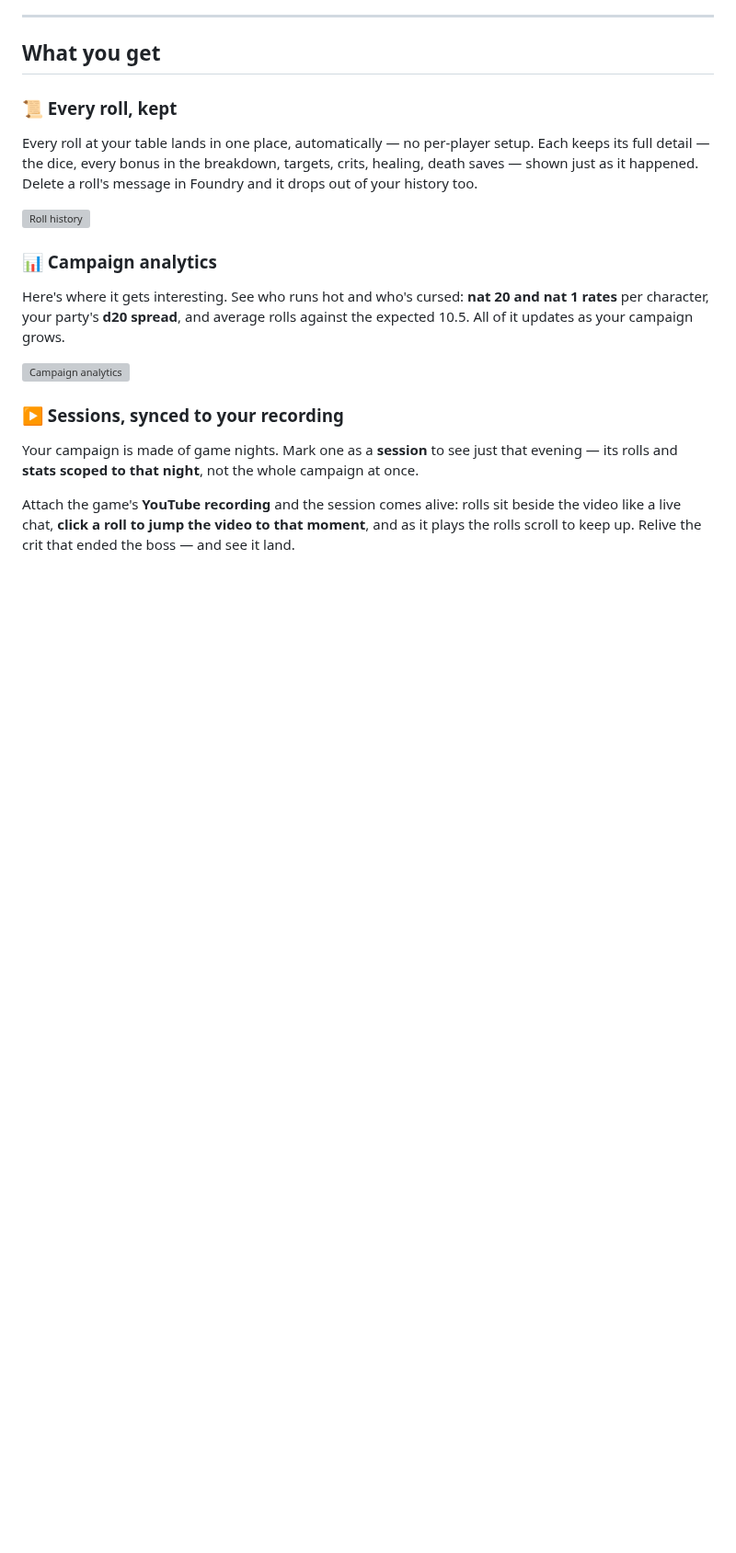
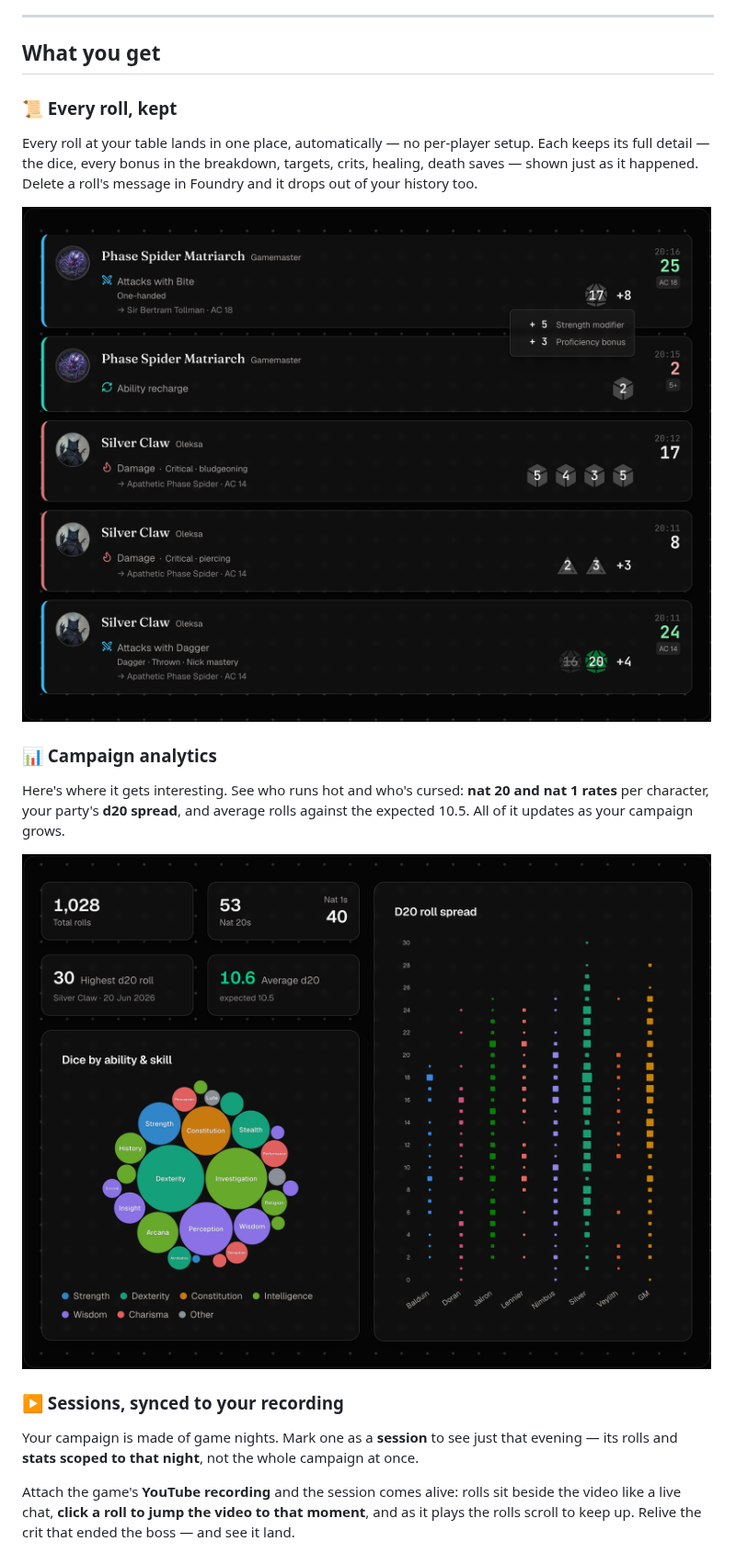
Before and after one commit to whatwerolled/whatwerolled-foundry-module, a Markdown page: README.md, the part around one of its changes. Shown at 92% size. Drawn GitHub-style; pictures changed too: media/analytics.png (added), media/history.png (added); blank space fills up the shorter version; grey boxes are pictures that could not be loaded.

Commit message:
Add history + analytics screenshots; defer the two GIFs
Ship the README with the two screenshots that are ready. The hero and
session-playback GIFs will land in a follow-up.

Co-Authored-By: Claude Opus 4.8 (1M context) <noreply@anthropic.com>

```diff
--- a/README.md
+++ b/README.md
@@ -46,7 +42,7 @@ and it drops out of your history too.
 
 <!-- SCREENSHOT: the roll history feed with a few rich cards + a breakdown popover open -->
 
-![Roll history](docs/media/history.png)
+![Roll history](media/history.png)
 
 ### 📊 Campaign analytics
 
@@ -56,7 +52,7 @@ the expected 10.5. All of it updates as your campaign grows.
 
 <!-- SCREENSHOT: the analytics page — hero stat tiles + a couple of the signature charts -->
 
-![Campaign analytics](docs/media/analytics.png)
+![Campaign analytics](media/analytics.png)
 
 ### ▶️ Sessions, synced to your recording
 
```
Also changed, not shown: other parts of README.md (+0 -8 lines).
